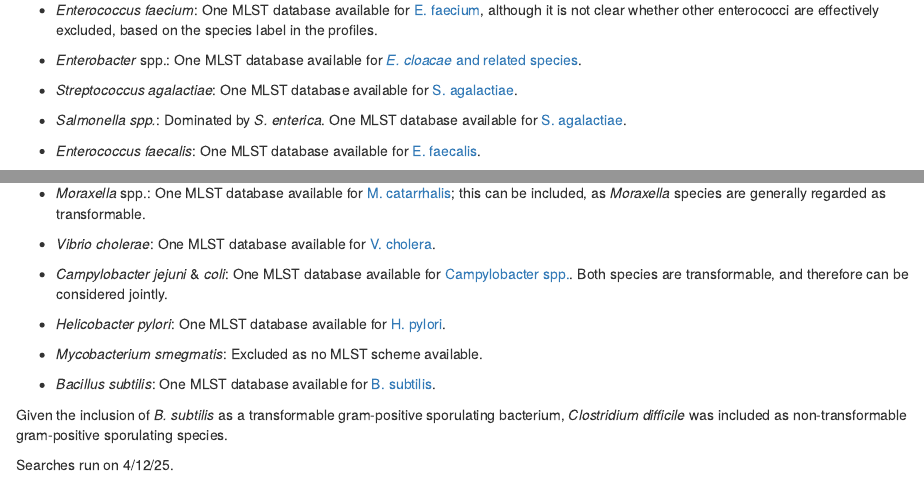
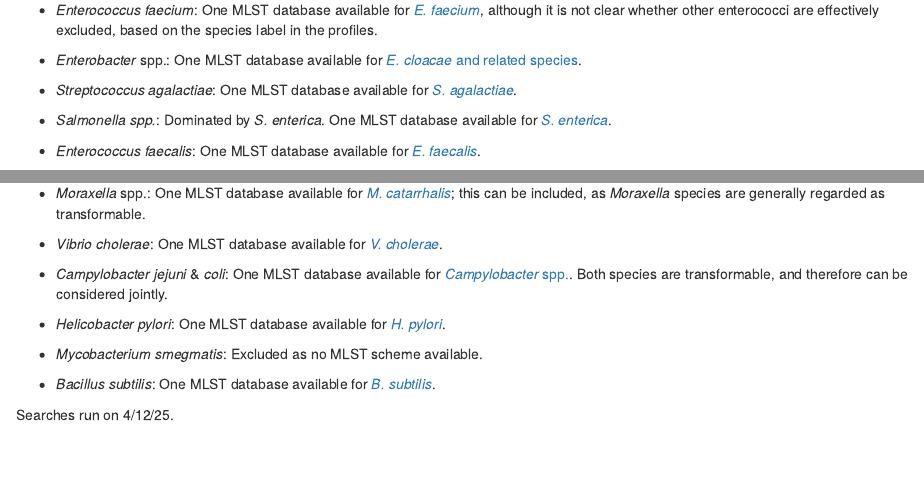
Before and after one commit to nickjcroucher/recombination-conflict, an R Markdown document (prophage_transformation_conflict.Rmd): the page in a window 1100 px wide, from 450 px down, and a second part further down, joined at a grey line. Rendered offline with R 4.5, knitr and Pandoc, with nearby package versions; some code elsewhere in the file could not run offline; long lines of code are wrapped.

Commit message:
Correct formatting and typos

```diff
--- a/prophage_transformation_conflict.Rmd
+++ b/prophage_transformation_conflict.Rmd
@@ -356,15 +356,15 @@ The species to be analysed are taken from those found to contribute to the burde
 
 - *Mycobacterium tuberculosis*: Excluded, as low diversity means MLST is not informative for this species.
 
-- *Enterococcus faecium*: One MLST database available for [E. faecium](https://pubmlst.org/bigsdb?db=pubmlst_efaecium_seqdef), although it is not clear whether other enterococci are effectively excluded, based on the species label in the profiles.
+- *Enterococcus faecium*: One MLST database available for [*E. faecium*](https://pubmlst.org/bigsdb?db=pubmlst_efaecium_seqdef), although it is not clear whether other enterococci are effectively excluded, based on the species label in the profiles.
 
 - *Enterobacter* spp.: One MLST database available for [*E. cloacae* and related species](https://pubmlst.org/bigsdb?db=pubmlst_ecloacae_seqdef).
 
-- *Streptococcus agalactiae*: One MLST database available for [S. agalactiae](https://pubmlst.org/bigsdb?db=pubmlst_sagalactiae_seqdef).
-
-- *Salmonella spp.*: Dominated by *S. enterica*. One MLST database available for [S. agalactiae](https://pubmlst.org/bigsdb?db=pubmlst_salmonella_seqdef).
-
-- *Enterococcus faecalis*: One MLST database available for [E. faecalis](https://pubmlst.org/bigsdb?db=pubmlst_efaecalis_seqdef).
+- *Streptococcus agalactiae*: One MLST database available for [*S. agalactiae*](https://pubmlst.org/bigsdb?db=pubmlst_sagalactiae_seqdef).
+
+- *Salmonella spp.*: Dominated by *S. enterica*. One MLST database available for [*S. enterica*](https://pubmlst.org/bigsdb?db=pubmlst_salmonella_seqdef).
+
+- *Enterococcus faecalis*: One MLST database available for [*E. faecalis*](https://pubmlst.org/bigsdb?db=pubmlst_efaecalis_seqdef).
 
 - *Proteus* spp.: One MLST database for [*Proteus* species](https://pubmlst.org/bigsdb?db=pubmlst_proteus_seqdef).
 
@@ -388,19 +388,17 @@ These were supplemented with other species representing genera [known to be natu
 
 - *Legionella pneumophila*: Excluded, as no MLST data available from BigsDB.
 
-- *Moraxella* spp.: One MLST database available for [M. catarrhalis](https://pubmlst.org/bigsdb?db=pubmlst_moraxella_seqdef); this can be included, as *Moraxella* species are generally regarded as transformable.
-
-- *Vibrio cholerae*: One MLST database available for [V. cholera](https://pubmlst.org/bigsdb?db=pubmlst_vcholerae_seqdef).
-
-- *Campylobacter jejuni* & *coli*: One MLST database available for [Campylobacter spp.](https://pubmlst.org/bigsdb?db=pubmlst_campylobacter_seqdef). Both species are transformable, and therefore can be considered jointly.
-
-- *Helicobacter pylori*: One MLST database available for [H. pylori](https://pubmlst.org/bigsdb?db=pubmlst_helicobacter_seqdef).
+- *Moraxella* spp.: One MLST database available for [*M. catarrhalis*](https://pubmlst.org/bigsdb?db=pubmlst_moraxella_seqdef); this can be included, as *Moraxella* species are generally regarded as transformable.
+
+- *Vibrio cholerae*: One MLST database available for [*V. cholerae*](https://pubmlst.org/bigsdb?db=pubmlst_vcholerae_seqdef).
+
+- *Campylobacter jejuni* & *coli*: One MLST database available for [*Campylobacter* spp.](https://pubmlst.org/bigsdb?db=pubmlst_campylobacter_seqdef). Both species are transformable, and therefore can be considered jointly.
+
+- *Helicobacter pylori*: One MLST database available for [*H. pylori*](https://pubmlst.org/bigsdb?db=pubmlst_helicobacter_seqdef).
 
 - *Mycobacterium smegmatis*: Excluded as no MLST scheme available.
 
-- *Bacillus subtilis*: One MLST database available for [B. subtilis](https://pubmlst.org/bigsdb?db=pubmlst_bsubtilis_seqdef).
-
-Given the inclusion of *B. subtilis* as a transformable gram-positive sporulating bacterium, *Clostridium difficile* was included as non-transformable gram-positive sporulating species.
+- *Bacillus subtilis*: One MLST database available for [*B. subtilis*](https://pubmlst.org/bigsdb?db=pubmlst_bsubtilis_seqdef).
 
 Searches run on 4/12/25.
 
```
Also changed, not shown: prophage_transformation_conflict.Rmd (30 more changed lines).
